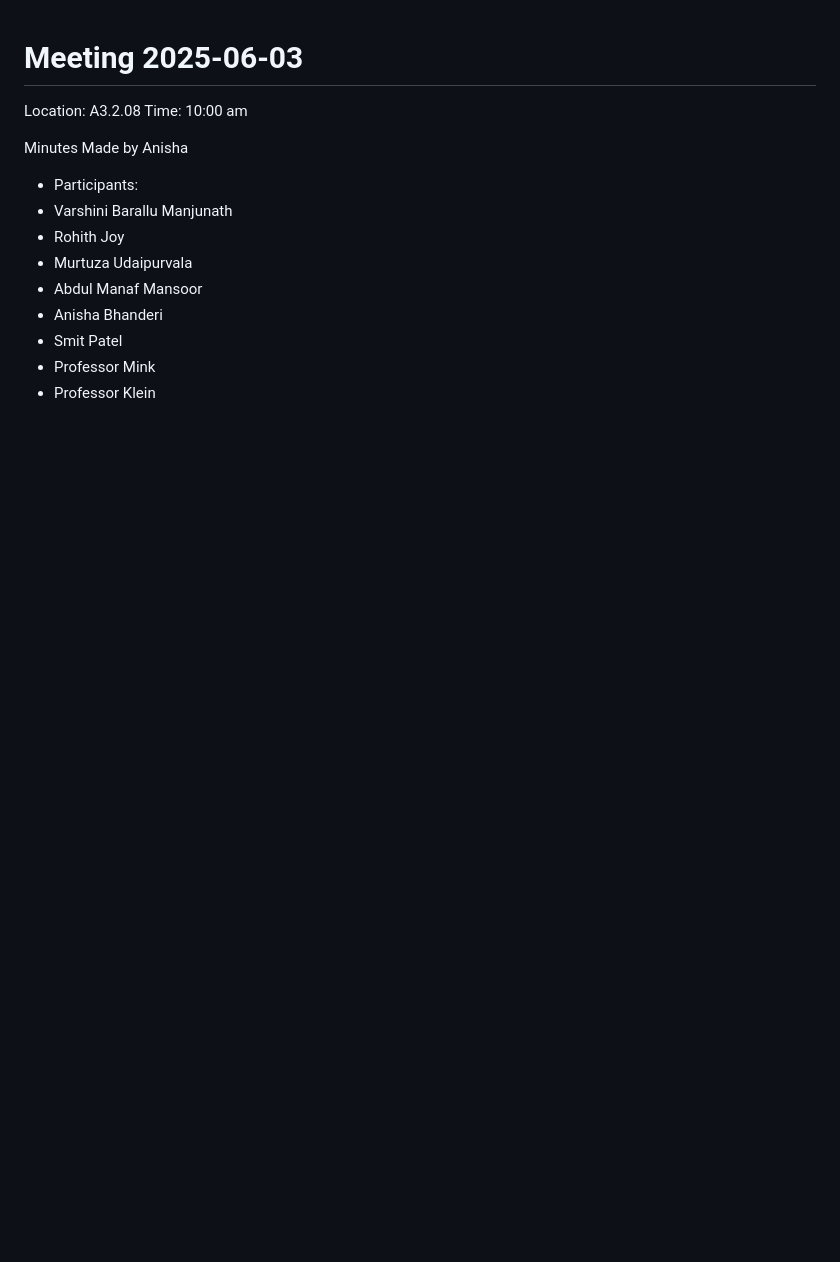
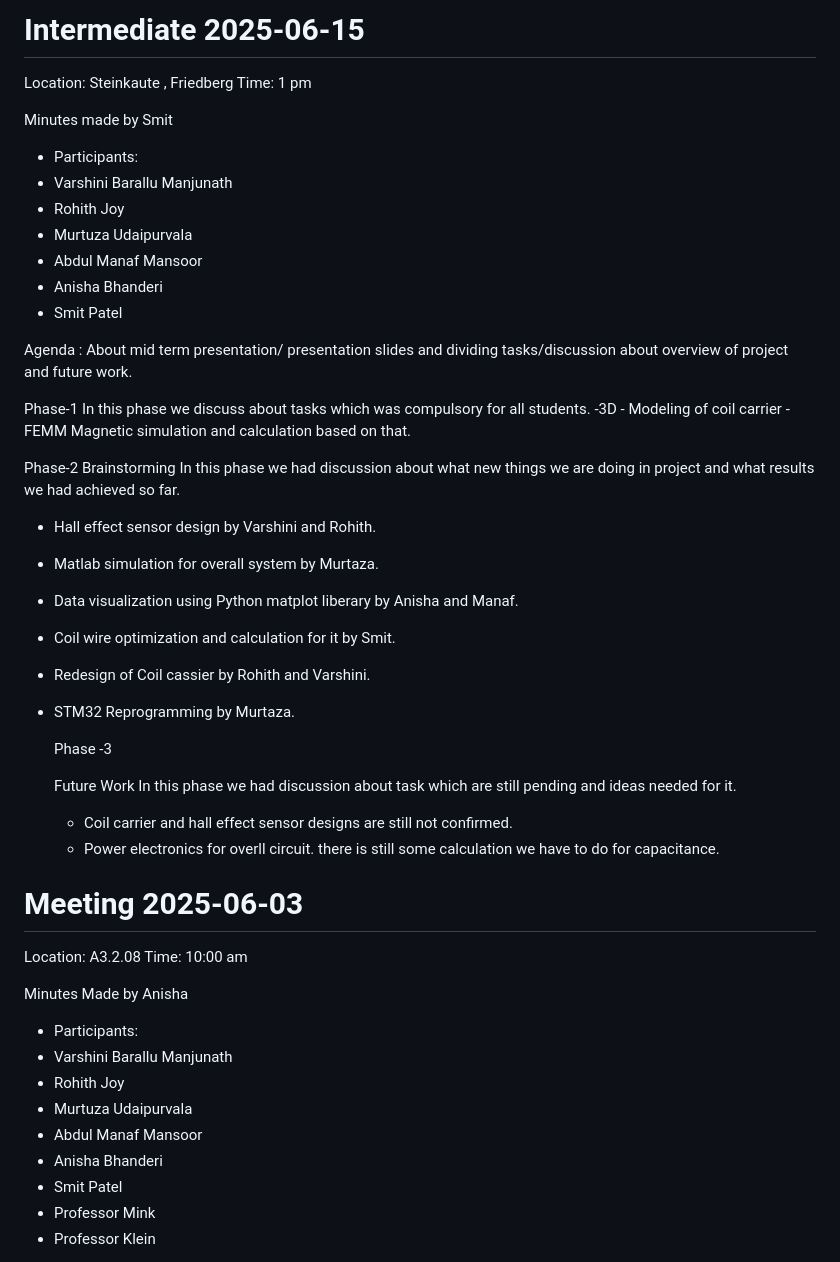
Before and after one commit to VarshiniiiiBM/CSPM_Project, a Markdown page: meeting_minutes.md, the part around the change. Rendered like a GitHub page; blank space fills up the shorter version.

```diff
--- a/meeting_minutes.md
+++ b/meeting_minutes.md
@@ -1,3 +1,51 @@
+# Intermediate  2025-06-15
+
+Location: Steinkaute , Friedberg Time: 1 pm
+
+Minutes made by Smit
+
+- Participants:
+- Varshini Barallu Manjunath
+- Rohith Joy
+- Murtuza Udaipurvala
+- Abdul Manaf Mansoor
+- Anisha Bhanderi
+- Smit Patel
+
+Agenda :
+About mid term presentation/ presentation slides and dividing tasks/discussion about overview of project
+and future work.
+
+
+
+Phase-1
+In this phase we discuss about tasks which was compulsory for all students.
+-3D - Modeling of coil carrier
+-FEMM Magnetic simulation and calculation based on that.
+
+Phase-2
+Brainstorming
+In this phase we had discussion about what new things we are doing in project and what results we had achieved so far.
+- Hall effect sensor design by Varshini and Rohith.
+- Matlab simulation for overall system by Murtaza.
+- Data visualization using Python matplot liberary by Anisha and Manaf.
+- Coil wire optimization and calculation for it by Smit.
+- Redesign of Coil cassier by Rohith and Varshini.
+- STM32 Reprogramming by Murtaza.
+
+  Phase -3
+
+  Future Work
+  In this phase we had discussion about task which are still pending and ideas needed for it.
+  - Coil carrier and hall effect sensor designs are still not confirmed.
+  - Power electronics for overll circuit. there is still some calculation we have to do for
+    capacitance.
+
+
+
+
+
+
 # Meeting 2025-06-03
 
 Location: A3.2.08 Time: 10:00 am
```
